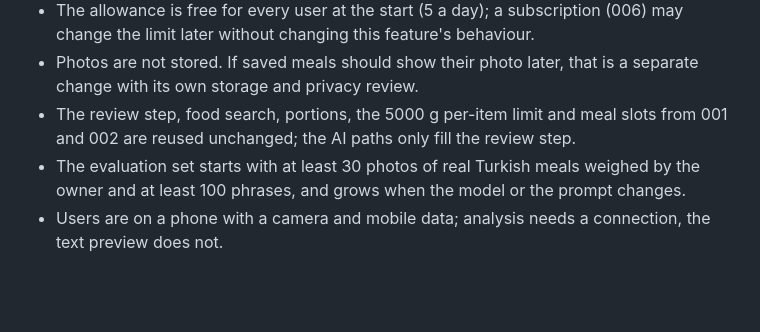
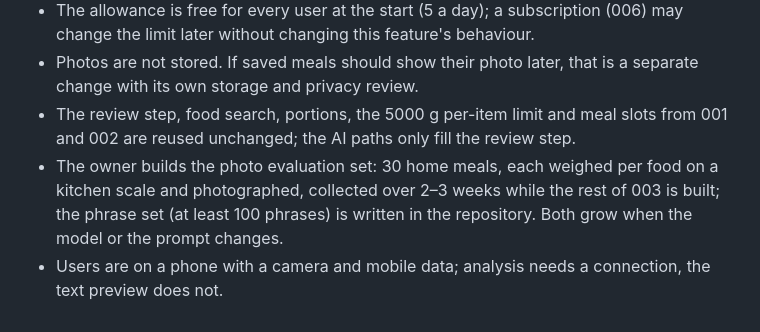
Before and after one commit to yidoae/calorie-tracker, a Markdown page: specs/003-ai-logging/spec.md, the part around one of its changes. Drawn GitHub-style; blank space fills up the shorter version.

```diff
--- a/specs/003-ai-logging/spec.md
+++ b/specs/003-ai-logging/spec.md
@@ -230,7 +242,8 @@ allowance is back after the user's local midnight.
   with its own storage and privacy review.
 - The review step, food search, portions, the 5000 g per-item limit and meal slots from 001 and 002
   are reused unchanged; the AI paths only fill the review step.
-- The evaluation set starts with at least 30 photos of real Turkish meals weighed by the owner and
-  at least 100 phrases, and grows when the model or the prompt changes.
+- The owner builds the photo evaluation set: 30 home meals, each weighed per food on a kitchen scale
+  and photographed, collected over 2–3 weeks while the rest of 003 is built; the phrase set (at
+  least 100 phrases) is written in the repository. Both grow when the model or the prompt changes.
 - Users are on a phone with a camera and mobile data; analysis needs a connection, the text preview
   does not.
```
Also changed, not shown: other parts of specs/003-ai-logging/spec.md (+16 -4 lines), 1 other file.
